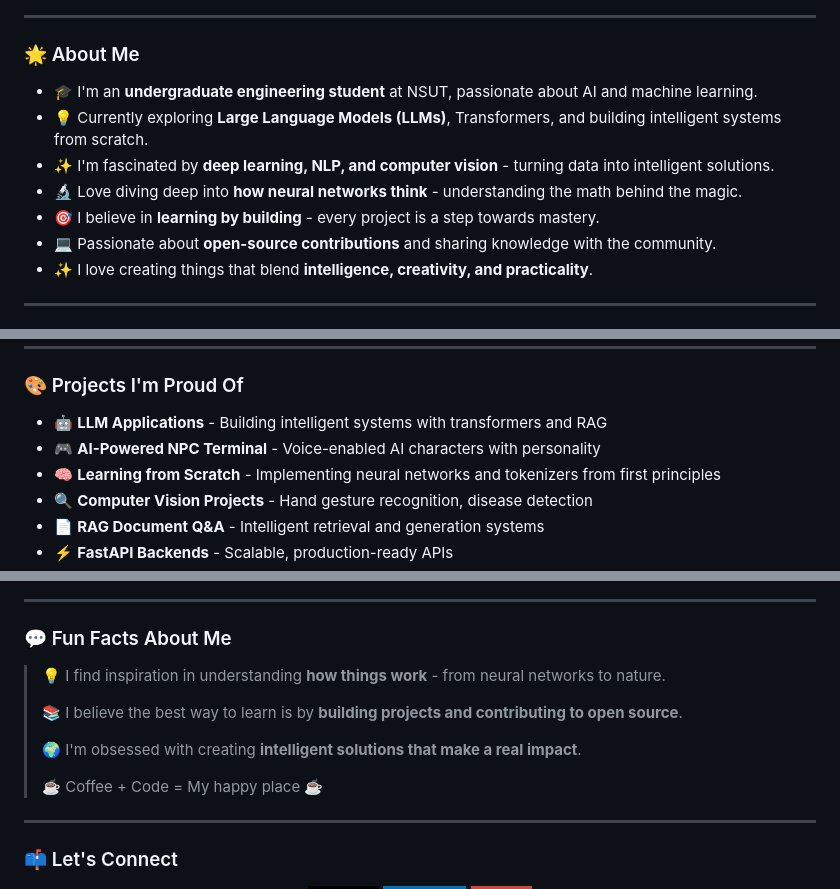
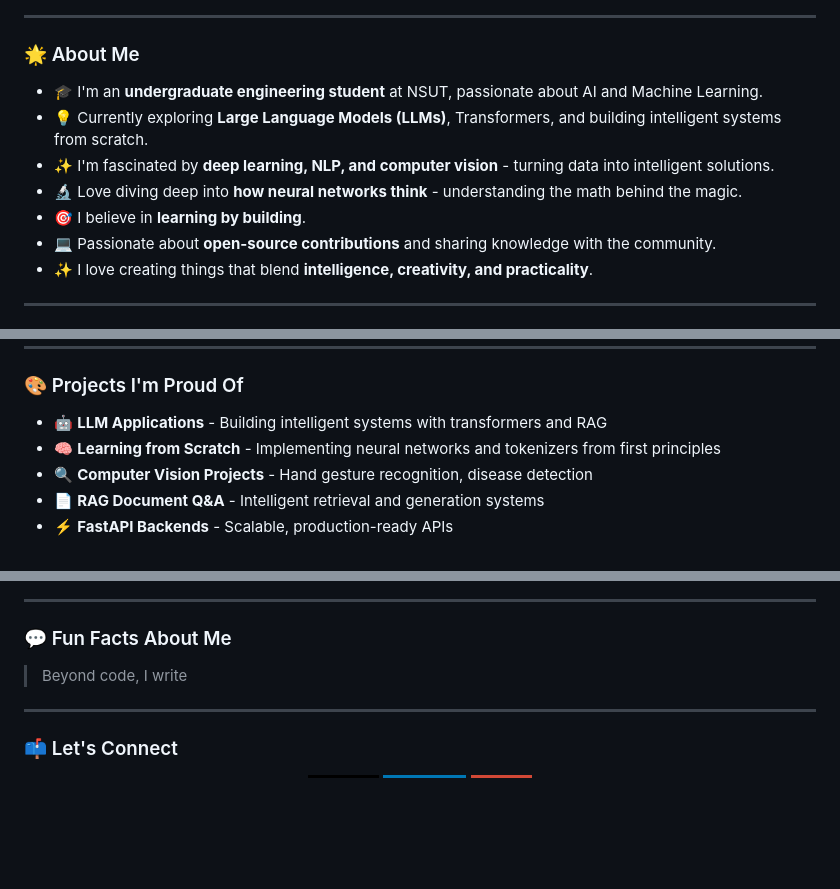
Before and after one commit to anjalirj27/anjalirj27, a Markdown page: README.md, 3 parts joined by grey strips. Rendered like a GitHub page; badges without logos; blank space fills up the shorter version.

Commit message:
Update README.md for clarity and consistency
Corrected capitalization in 'Machine Learning' and removed unnecessary punctuation in several lines.

```diff
--- a/README.md
+++ b/README.md
@@ -9,11 +9,11 @@
 ---
 
 ### 🌟 About Me
-- 🎓 I'm an **undergraduate engineering student** at NSUT, passionate about AI and machine learning.
+- 🎓 I'm an **undergraduate engineering student** at NSUT, passionate about AI and Machine Learning.
 - 💡 Currently exploring **Large Language Models (LLMs)**, Transformers, and building intelligent systems from scratch.
 - ✨ I'm fascinated by **deep learning, NLP, and computer vision** - turning data into intelligent solutions.
 - 🔬 Love diving deep into **how neural networks think** - understanding the math behind the magic.
-- 🎯 I believe in **learning by building** - every project is a step towards mastery.
+- 🎯 I believe in **learning by building**.
 - 💻 Passionate about **open-source contributions** and sharing knowledge with the community.
 - ✨ I love creating things that blend **intelligence, creativity, and practicality**.
 
@@ -40,7 +39,6 @@
 
 ### 🎨 Projects I'm Proud Of
 - 🤖 **LLM Applications** - Building intelligent systems with transformers and RAG
-- 🎮 **AI-Powered NPC Terminal** - Voice-enabled AI characters with personality
 - 🧠 **Learning from Scratch** - Implementing neural networks and tokenizers from first principles
 - 🔍 **Computer Vision Projects** - Hand gesture recognition, disease detection
 - 📄 **RAG Document Q&A** - Intelligent retrieval and generation systems
@@ -62,13 +60,7 @@
 ---
 
 ### 💬 Fun Facts About Me
-> 💡 I find inspiration in understanding **how things work** - from neural networks to nature.
->
-> 📚 I believe the best way to learn is by **building projects and contributing to open source**.
->
-> 🌍 I'm obsessed with creating **intelligent solutions that make a real impact**.
->
-> ☕ Coffee + Code = My happy place ☕
+>  Beyond code, I write
 
 ---
 
```
Also changed, not shown: other parts of README.md (+0 -1 lines).
